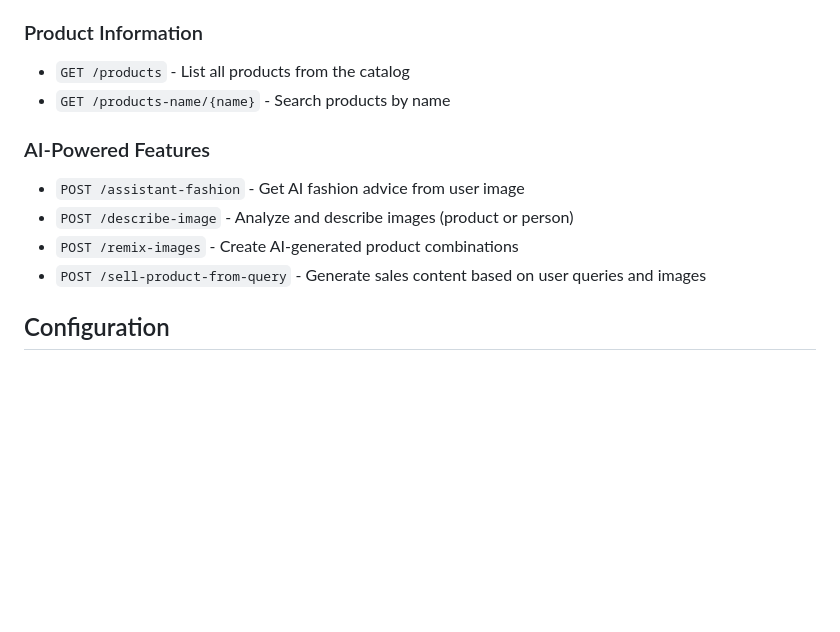
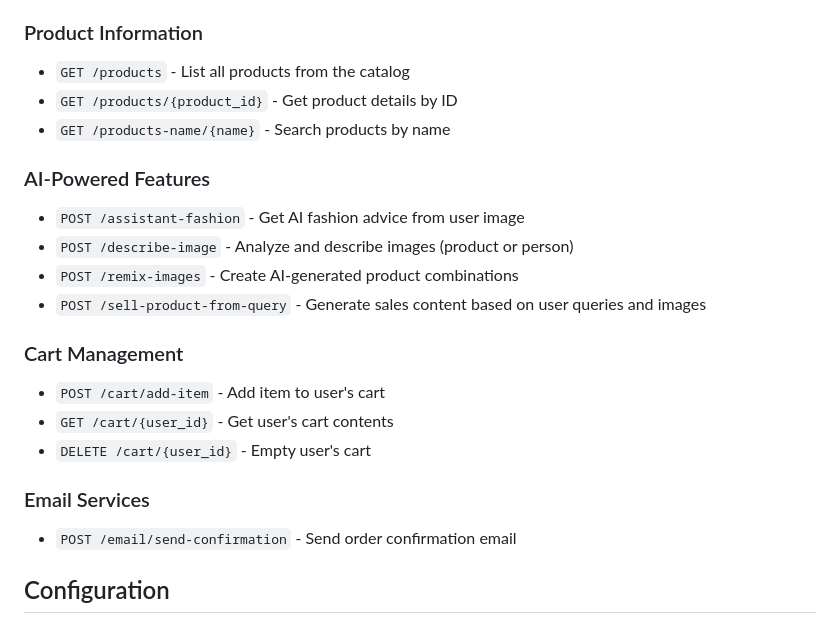
Before and after one commit to xValentim/nero-fashion, a Markdown page: src/nanobananaservice/README.md, the part around the change. GitHub-like rendering; blank space fills up the shorter version.

Commit message:
docs: update src/nanobananaservice readme

```diff
--- a/src/nanobananaservice/README.md
+++ b/src/nanobananaservice/README.md
@@ -38,6 +38,7 @@ The **Nano Banana Service** is an AI-powered fashion assistant microservice that
 
 ### Product Information
 - `GET /products` - List all products from the catalog
+- `GET /products/{product_id}` - Get product details by ID
 - `GET /products-name/{name}` - Search products by name
 
 ### AI-Powered Features
@@ -45,6 +46,14 @@ The **Nano Banana Service** is an AI-powered fashion assistant microservice that
 - `POST /describe-image` - Analyze and describe images (product or person)
 - `POST /remix-images` - Create AI-generated product combinations
 - `POST /sell-product-from-query` - Generate sales content based on user queries and images
+
+### Cart Management
+- `POST /cart/add-item` - Add item to user's cart
+- `GET /cart/{user_id}` - Get user's cart contents
+- `DELETE /cart/{user_id}` - Empty user's cart
+
+### Email Services
+- `POST /email/send-confirmation` - Send order confirmation email
 
 ## Configuration
 
```
